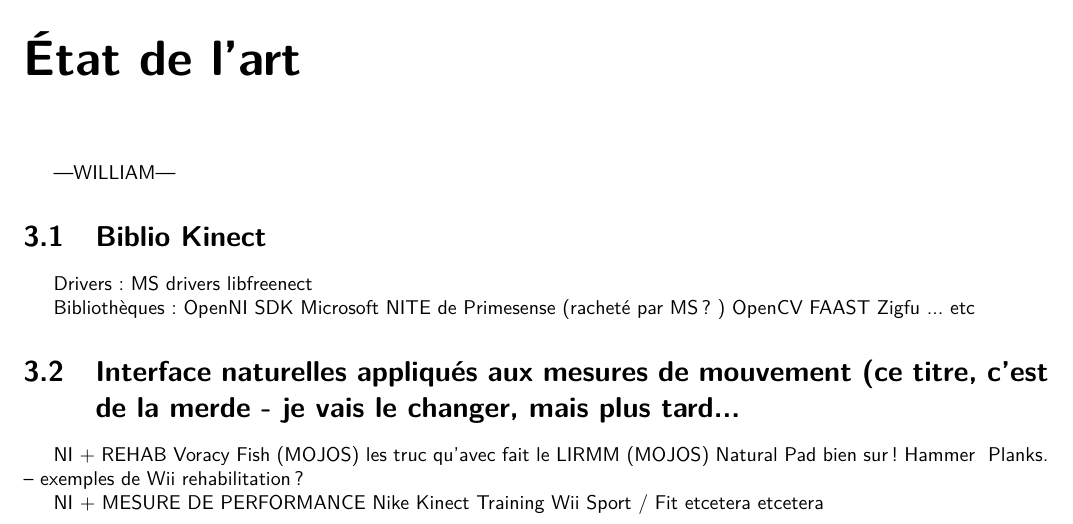
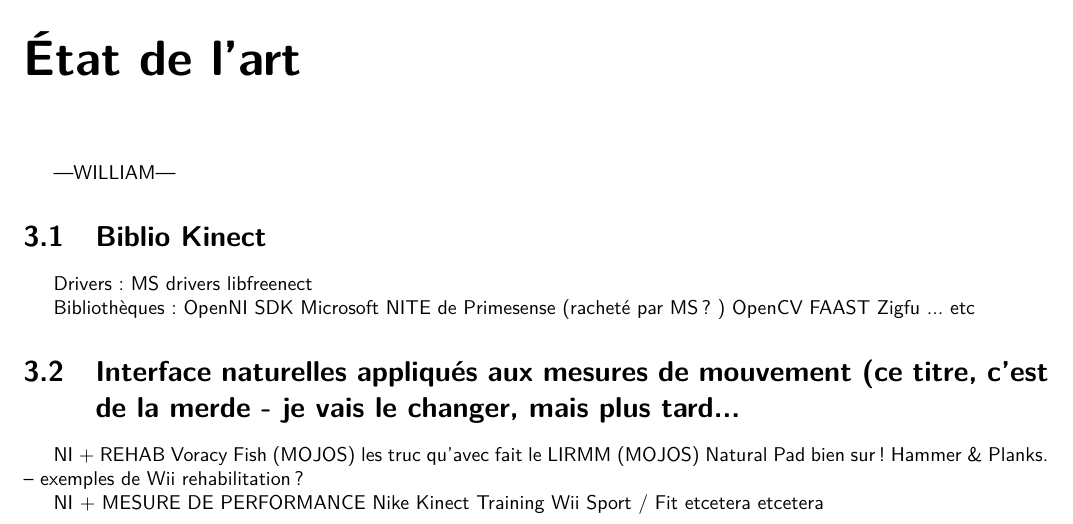
Before and after one commit to wilbefast/zigfugl-meyer, a LaTeX document (documents/rapport/rapport_ZFM.tex): part of page 9 of 12, cut so that both start at the same text. Compiled offline with pdfLaTeX.

Commit message:
latexisation du rapport, pour que ca compile

```diff
--- a/documents/rapport/rapport_ZFM.tex
+++ b/documents/rapport/rapport_ZFM.tex
@@ -140,7 +140,7 @@
 		NI + REHAB
 		Voracy Fish (MOJOS)
 		les truc qu'avec fait le LIRMM (MOJOS)
- 		Natural Pad bien sur! Hammer & Planks.
+ 		Natural Pad bien sur! Hammer \& Planks.
 		-- exemples de Wii rehabilitation ?
 
 		NI + MESURE DE PERFORMANCE
```
Also changed, not shown: documents/rapport/rapport_ZFM.tex (2 more changed lines).
